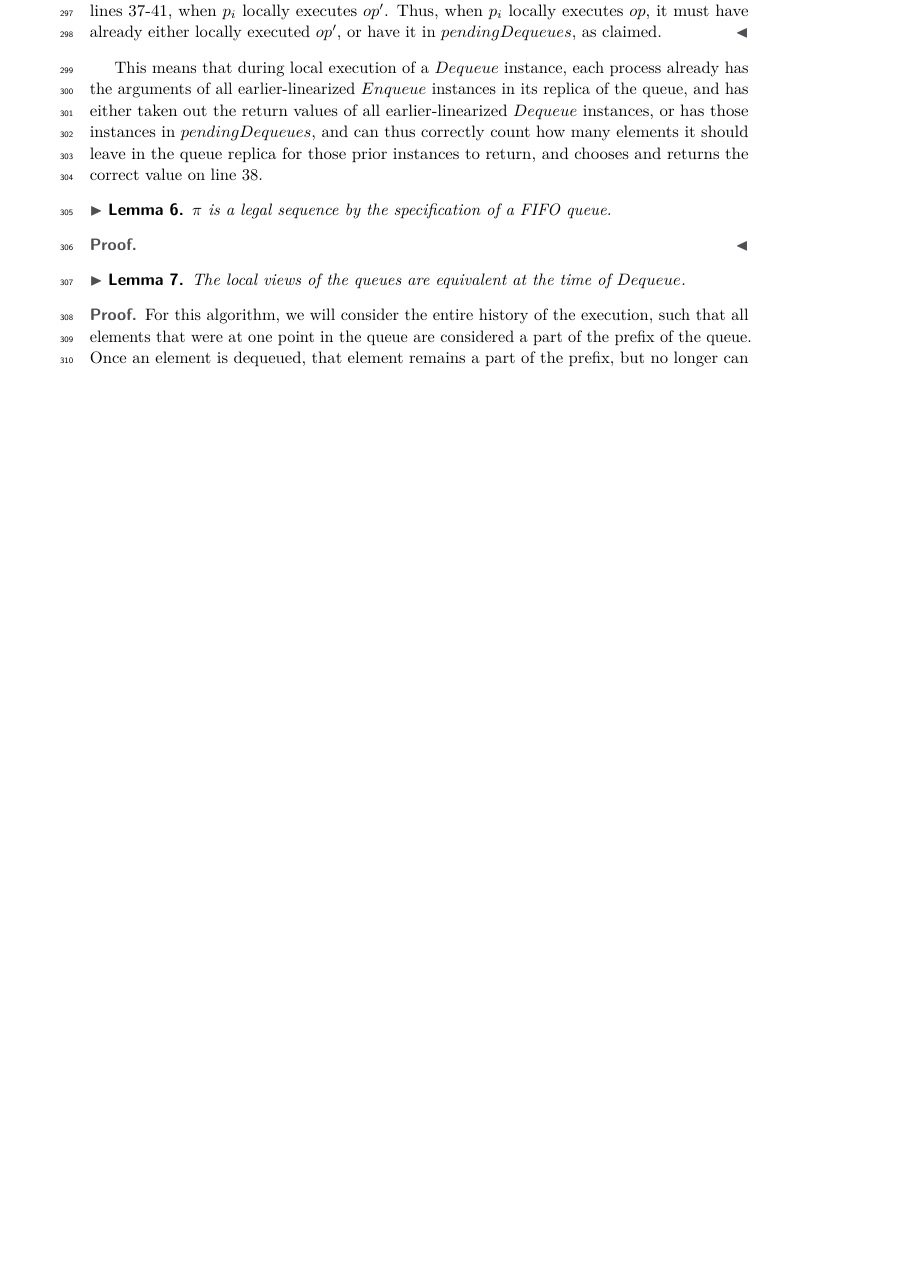
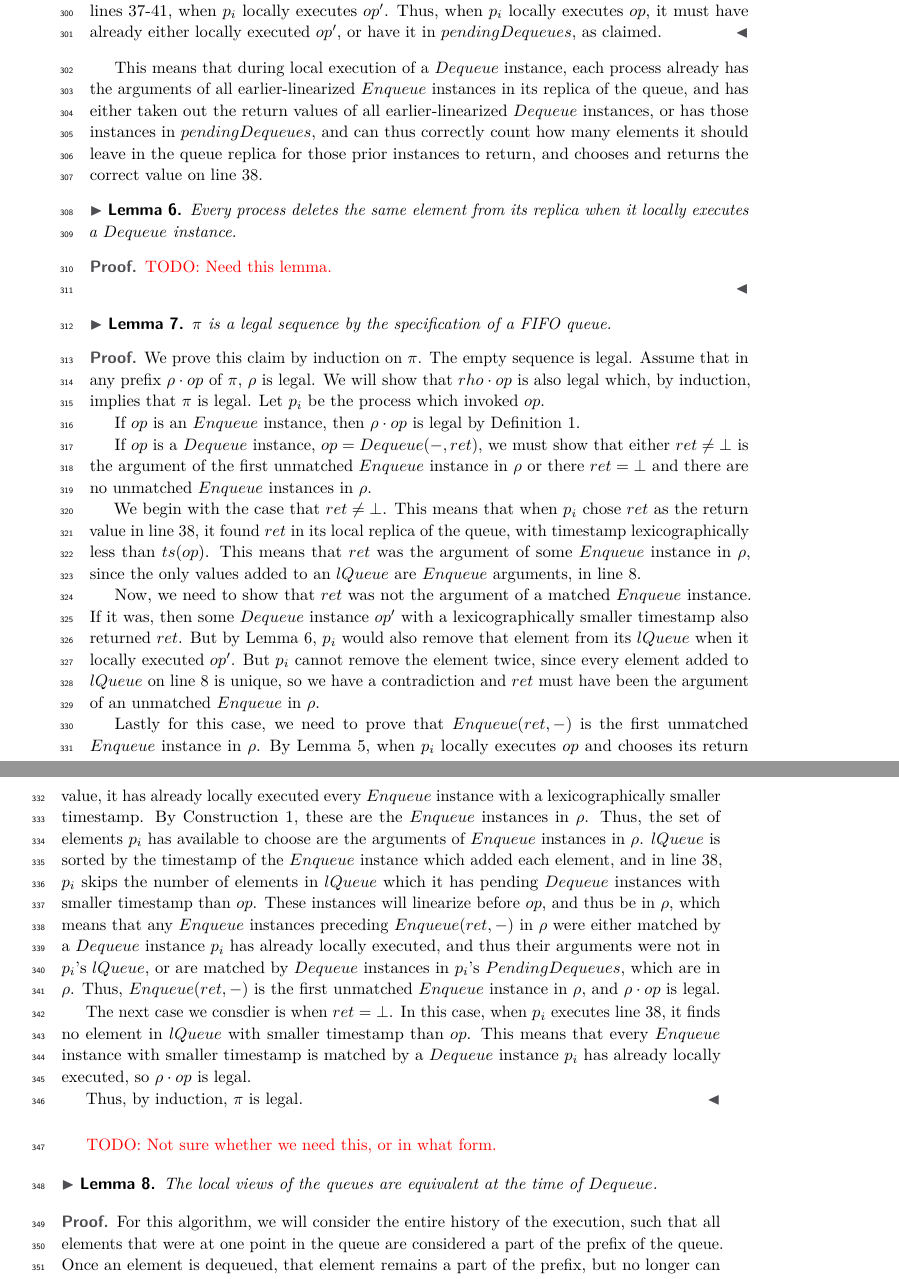
Before and after one commit to SamDavidBaldwin/asyncrelaxedqueues, a LaTeX paper (asyncRelaxedQueues.tex): part of page 10 of 15 before the commit and two parts of pages 10 and 11 of 16 after it, the two joined at a grey line, cut so that both start at the same text, the shorter picture padded with empty space. Compiled offline with pdfLaTeX.

Commit message:
Working on proof of FIFO algorithm.  Almost done, just need the matching local execution lemma(s).

```diff
--- a/asyncRelaxedQueues.tex
+++ b/asyncRelaxedQueues.tex
@@ -349,14 +353,39 @@ Next, we consider how each process locally executes each operation instance.  We
 
 This means that during local execution of a $Dequeue$ instance, each process already has the arguments of all earlier-linearized $Enqueue$ instances in its replica of the queue, and has either taken out the return values of all earlier-linearized $Dequeue$ instances, or has those instances in $pendingDequeues$, and can thus correctly count how many elements it should leave in the queue replica for those prior instances to return, and chooses and returns the correct value on line~\ref{fifoline:chooseDeqValue}.
 
-\begin{lemma}
+\begin{lemma}\label{fifolem:sameDelete}
+  Every process deletes the same element from its replica when it locally executes a $Dequeue$ instance.
+\end{lemma}
+
+\begin{proof}
+\red{TODO: Need this lemma.}
+
+\end{proof}
+
+\begin{lemma}\label{fifolem:legal}
   $\pi$ is a legal sequence by the specification of a FIFO queue.
 \end{lemma}
 
 \begin{proof}
+  We prove this claim by induction on $\pi$.  The empty sequence is legal.  Assume that in any prefix $\rho \cdot op$ of $\pi$, $\rho$ is legal.  We will show that $rho \cdot op$ is also legal which, by induction, implies that $\pi$ is legal.  Let $p_i$ be the process which invoked $op$.
 
+  If $op$ is an $Enqueue$ instance, then $\rho \cdot op$ is legal by Definition~\ref{def:FIFOQueue}.
+
+  If $op$ is a $Dequeue$ instance, $op = Dequeue(-,ret)$, we must show that either $ret \neq \bot$ is the argument of the first unmatched $Enqueue$ instance in $\rho$ or there $ret = \bot$ and there are no unmatched $Enqueue$ instances in $\rho$.
+
+  We begin with the case that $ret \neq \bot$.  This means that when $p_i$ chose $ret$ as the return value in line~\ref{fifoline:chooseDeqValue}, it found $ret$ in its local replica of the queue, with timestamp lexicographically less than $ts(op)$.  This means that $ret$ was the argument of some $Enqueue$ instance in $\rho$, since the only values added to an $lQueue$ are $Enqueue$ arguments, in line~\ref{fifoline:executeEnq}.
+
+  Now, we need to show that $ret$ was not the argument of a matched $Enqueue$ instance.  If it was, then some $Dequeue$ instance $op'$ with a lexicographically smaller timestamp also returned $ret$.  But by Lemma~\ref{fifolem:sameDelete}, $p_i$ would also remove that element from its $lQueue$ when it locally executed $op'$.  But $p_i$ cannot remove the element twice, since every element added to $lQueue$ on line~\ref{fifoline:executeEnq} is unique, so we have a contradiction and $ret$ must have been the argument of an unmatched $Enqueue$ in $\rho$.
+
+  Lastly for this case, we need to prove that $Enqueue(ret,-)$ is the first unmatched $Enqueue$ instance in $\rho$.  By Lemma~\ref{fifolem:prevLocalExec}, when $p_i$ locally executes $op$ and chooses its return value, it has already locally executed every $Enqueue$ instance with a lexicographically smaller timestamp.  By Construction~\ref{constr:fifo}, these are the $Enqueue$ instances in $\rho$.  Thus, the set of elements $p_i$ has available to choose are the arguments of $Enqueue$ instances in $\rho$.  $lQueue$ is sorted by the timestamp of the $Enqueue$ instance which added each element, and in line~\ref{fifoline:chooseDeqValue}, $p_i$ skips the number of elements in $lQueue$ which it has pending $Dequeue$ instances with smaller timestamp than $op$.  These instances will linearize before $op$, and thus be in $\rho$, which means that any $Enqueue$ instances preceding $Enqueue(ret,-)$ in $\rho$ were either matched by a $Dequeue$ instance $p_i$ has already locally executed, and thus their arguments were not in $p_i$'s $lQueue$, or are matched by $Dequeue$ instances in $p_i$'s $PendingDequeues$, which are in $\rho$.  Thus, $Enqueue(ret,-)$ is the first unmatched $Enqueue$ instance in $\rho$, and $\rho \cdot op$ is legal.
+
+  The next case we consdier is when $ret = \bot$.  In this case, when $p_i$ executes line~\ref{fifoline:chooseDeqValue}, it finds no element in $lQueue$ with smaller timestamp than $op$.  This means that every $Enqueue$ instance with smaller timestamp is matched by a $Dequeue$ instance $p_i$ has already locally executed, so $\rho \cdot op$ is legal.
+
+  Thus, by induction, $\pi$ is legal.
 \end{proof}
 
+
+\red{TODO: Not sure whether we need this, or in what form.}
 \begin{lemma}
   The local views of the queues are equivalent at the time of $Dequeue$.
 \end{lemma}
```
Also changed, not shown: asyncRelaxedQueues.tex (35 more changed lines).
